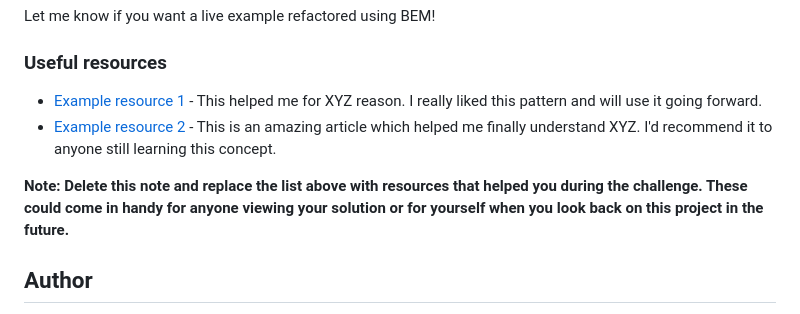
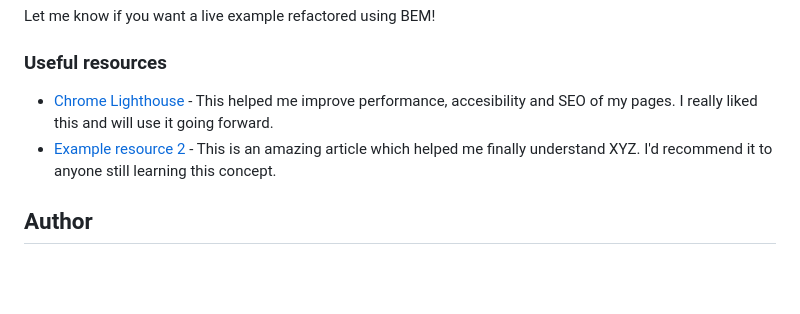
Before and after one commit to ganeshreddychimmula/article-preview-component, a Markdown page: README-template.md, the part around the change. Rendered like a GitHub page; blank space fills up the shorter version.

Commit message:
Update read.me

```diff
--- a/README-template.md
+++ b/README-template.md
@@ -246,10 +246,9 @@ Let me know if you want a live example refactored using BEM!
 
 ### Useful resources
 
-- [Example resource 1](https://www.example.com) - This helped me for XYZ reason. I really liked this pattern and will use it going forward.
+- [Chrome Lighthouse ](https://developer.chrome.com/docs/lighthouse/overview) - This helped me improve performance, accesibility and SEO of my pages. I really liked this  and will use it going forward.
 - [Example resource 2](https://www.example.com) - This is an amazing article which helped me finally understand XYZ. I'd recommend it to anyone still learning this concept.
 
-**Note: Delete this note and replace the list above with resources that helped you during the challenge. These could come in handy for anyone viewing your solution or for yourself when you look back on this project in the future.**
 
 ## Author
 
```
